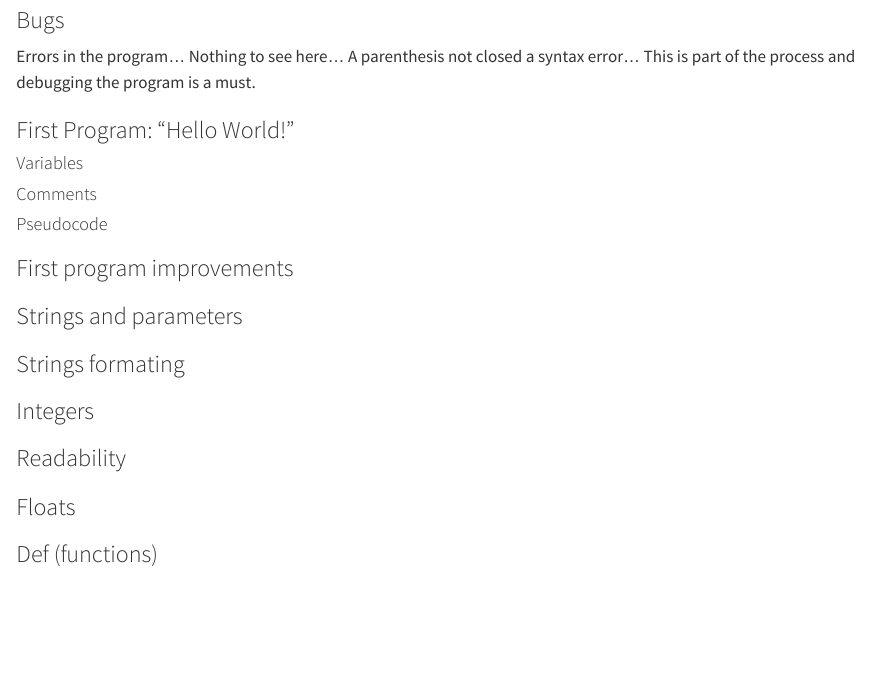
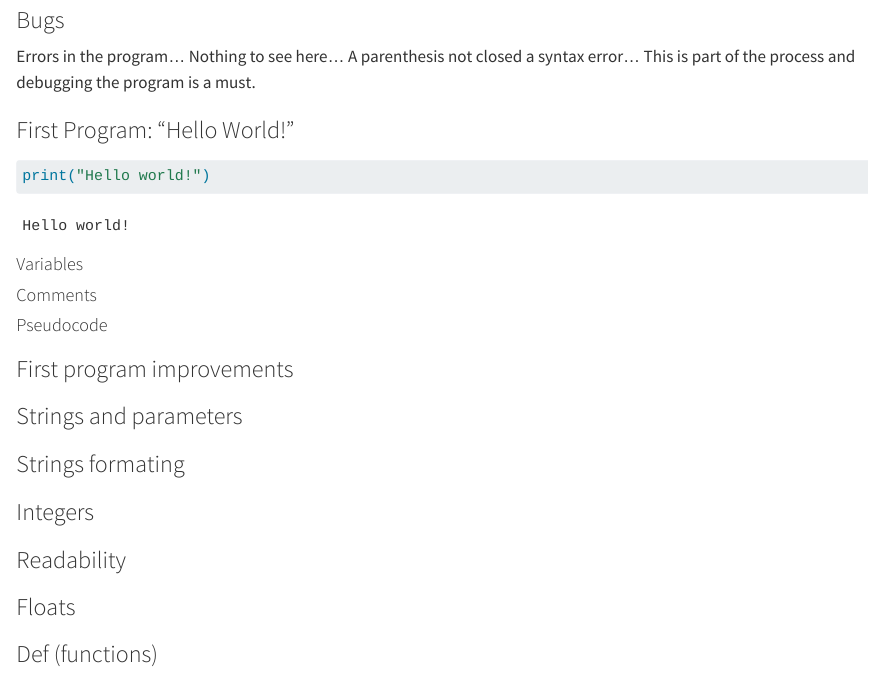
Before and after one commit to daacosta/CS50P, a Quarto document (CS50P.qmd): the page in a window 1100 px wide, from 710 px down. Rendered offline with R 4.5, knitr and Pandoc in place of Quarto, with nearby package versions.

Commit message:
The first chink of code

````diff
--- a/CS50P.qmd
+++ b/CS50P.qmd
@@ -31,6 +31,11 @@ Errors in the program... Nothing to see here... A parenthesis not closed a synta
 
 ### First Program: "Hello World!"
 
+```{python}
+
+print("Hello world!")
+```
+
 #### Variables
 
 #### Comments
````
